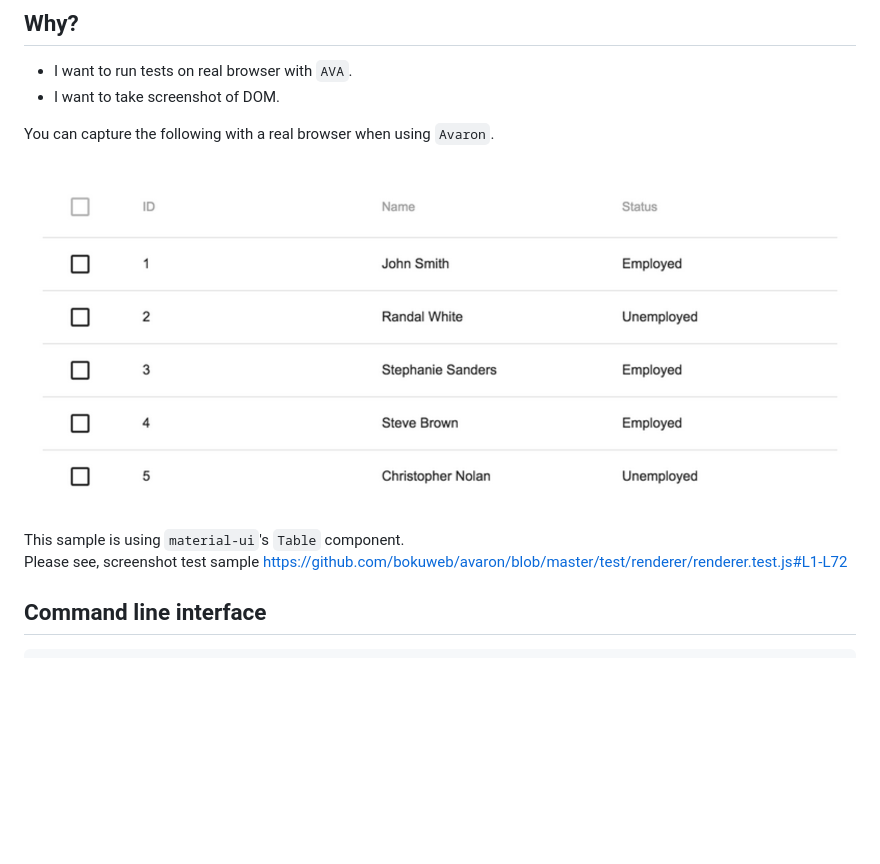
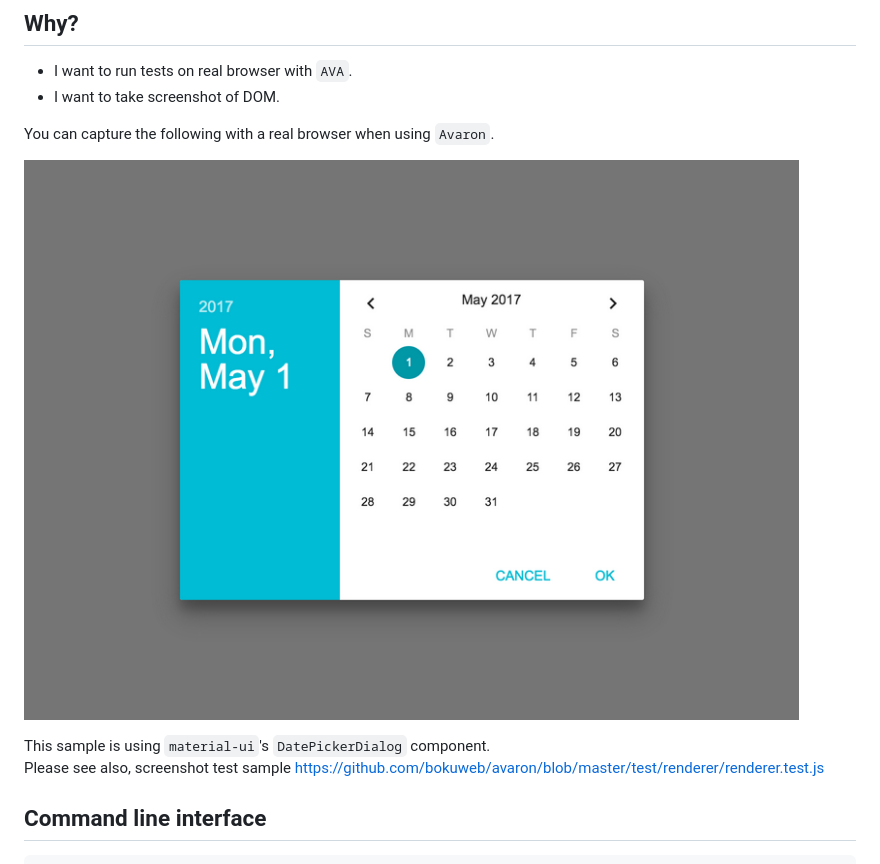
Before and after one commit to bokuweb/avaron, a Markdown page: README.md, the part around the change. Rendered like a GitHub page; pictures changed too: docs/capture.png; blank space fills up the shorter version.

Commit message:
Update sample

```diff
--- a/README.md
+++ b/README.md
@@ -53,8 +53,8 @@ You can capture the following with a real browser when using `Avaron`.
 
 ![](https://github.com/bokuweb/avaron/blob/master/docs/capture.png?raw=true)
 
-This sample is using `material-ui`'s `Table` component.
-Please see, screenshot test sample https://github.com/bokuweb/avaron/blob/master/test/renderer/renderer.test.js#L1-L72
+This sample is using `material-ui`'s `DatePickerDialog` component.
+Please see also, screenshot test sample https://github.com/bokuweb/avaron/blob/master/test/renderer/renderer.test.js
 
 ## Command line interface
 
```
Also changed, not shown: 3 other files.
